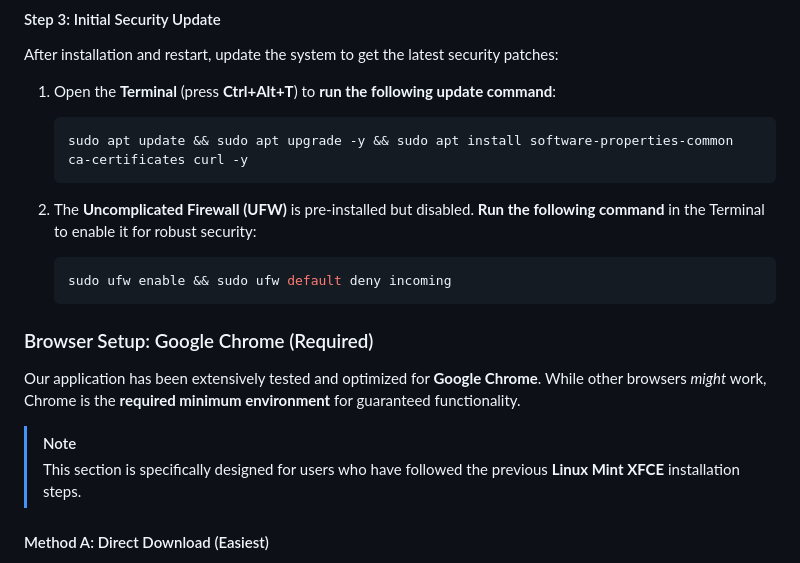
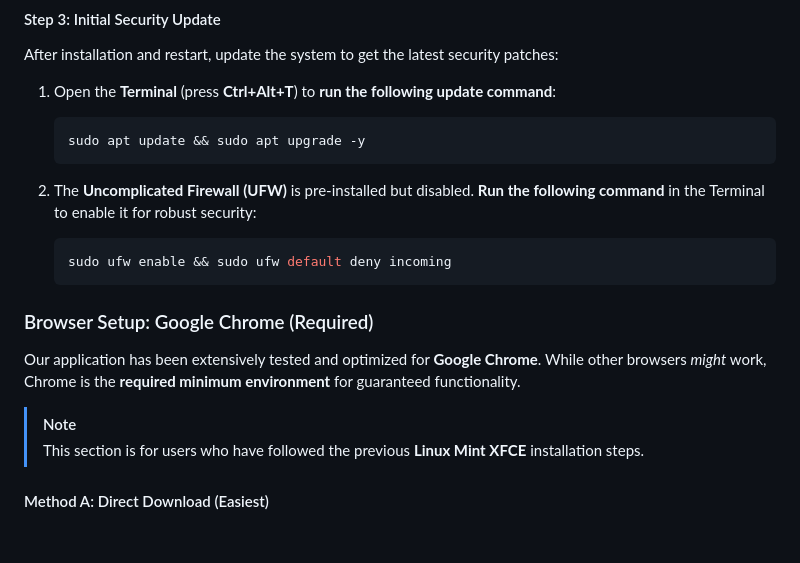
Before and after one commit to bemozi/bemozi.github.io, a Markdown page: README.md, the part around the change printed below. Drawn GitHub-style; blank space fills up the shorter version.

Commit message:
Update README.md
Signed-off-by: bemozi <211243872+bemozi@users.noreply.github.com>

````diff
--- a/README.md
+++ b/README.md
@@ -49,7 +49,7 @@ After installation and restart, update the system to get the latest security pat
 1. Open the **Terminal** (press **Ctrl+Alt+T**) to **run the following update command**:
 
 	```bash
-	sudo apt update && sudo apt upgrade -y && sudo apt install software-properties-common ca-certificates curl -y
+	sudo apt update && sudo apt upgrade -y
 	```
 
 2. The **Uncomplicated Firewall (UFW)** is pre-installed but disabled. **Run the following command** in the Terminal to enable it for robust security:
@@ -63,7 +63,7 @@ After installation and restart, update the system to get the latest security pat
 Our application has been extensively tested and optimized for **Google Chrome**. While other browsers *might* work, Chrome is the **required minimum environment** for guaranteed functionality.
 
 > [!NOTE]
-> This section is specifically designed for users who have followed the previous **Linux Mint XFCE** installation steps.
+> This section is for users who have followed the previous **Linux Mint XFCE** installation steps.
 
 #### Method A: Direct Download (Easiest)
 
````
Also changed, not shown: other parts of README.md (+1 -1 lines).
